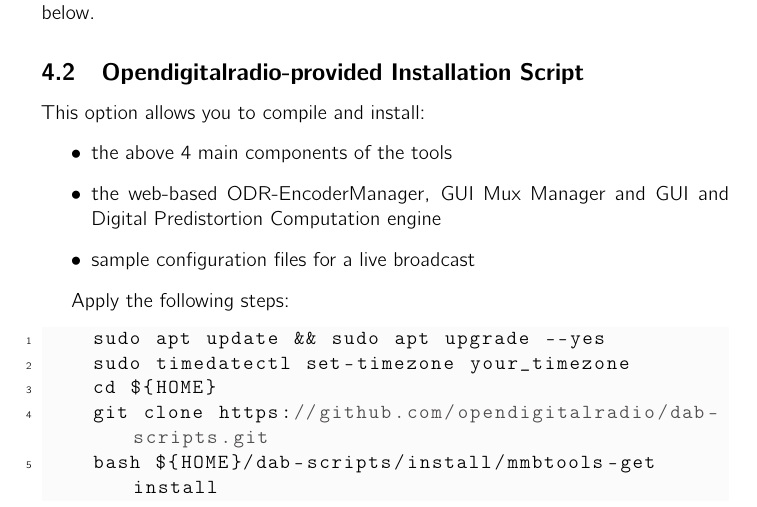
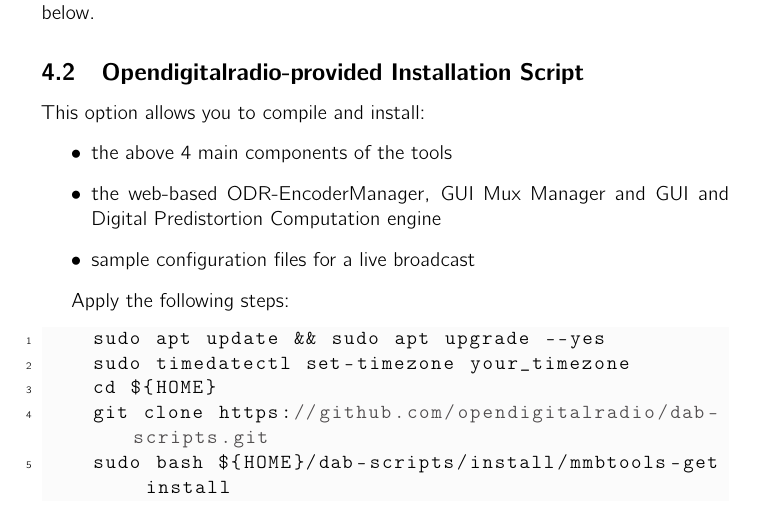
Before and after one commit to Opendigitalradio/mmbtools-doc, a LaTeX document (mmbtools.tex, which reads introduction.tex): part of page 9 of 43, cut so that both start at the same text. Compiled offline with pdfLaTeX; a LaTeX package or settings file that is missing is left out.

Commit message:
Update dab-scripts invocation

```diff
--- a/introduction.tex
+++ b/introduction.tex
@@ -215,7 +215,7 @@
     sudo timedatectl set-timezone your_timezone
     cd ${HOME}
     git clone https://github.com/opendigitalradio/dab-scripts.git
-    bash ${HOME}/dab-scripts/install/mmbtools-get install
+    sudo bash ${HOME}/dab-scripts/install/mmbtools-get install
 \end{lstlisting}
 
 \paragraph{Remarks}
```
Also changed, not shown: introduction.tex (3 more changed lines).
